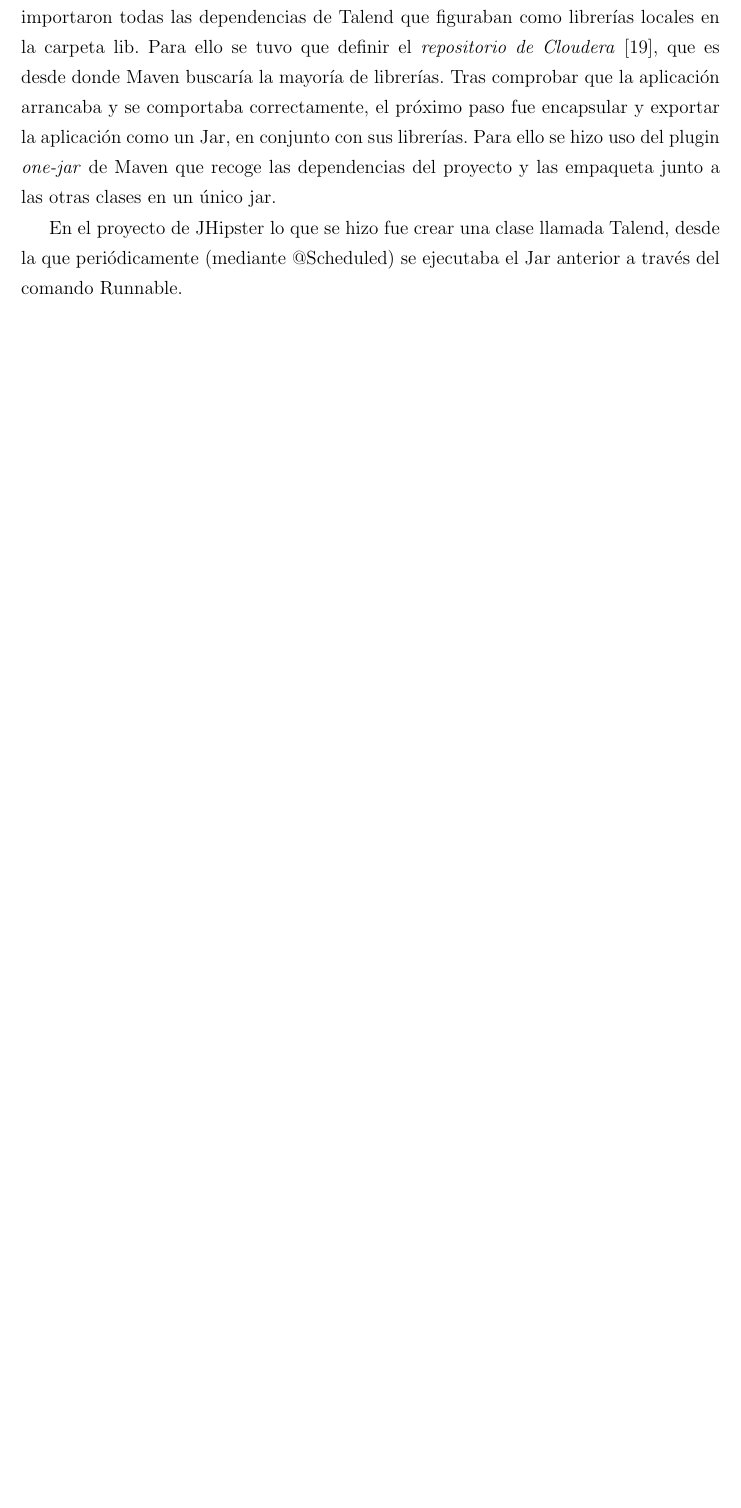
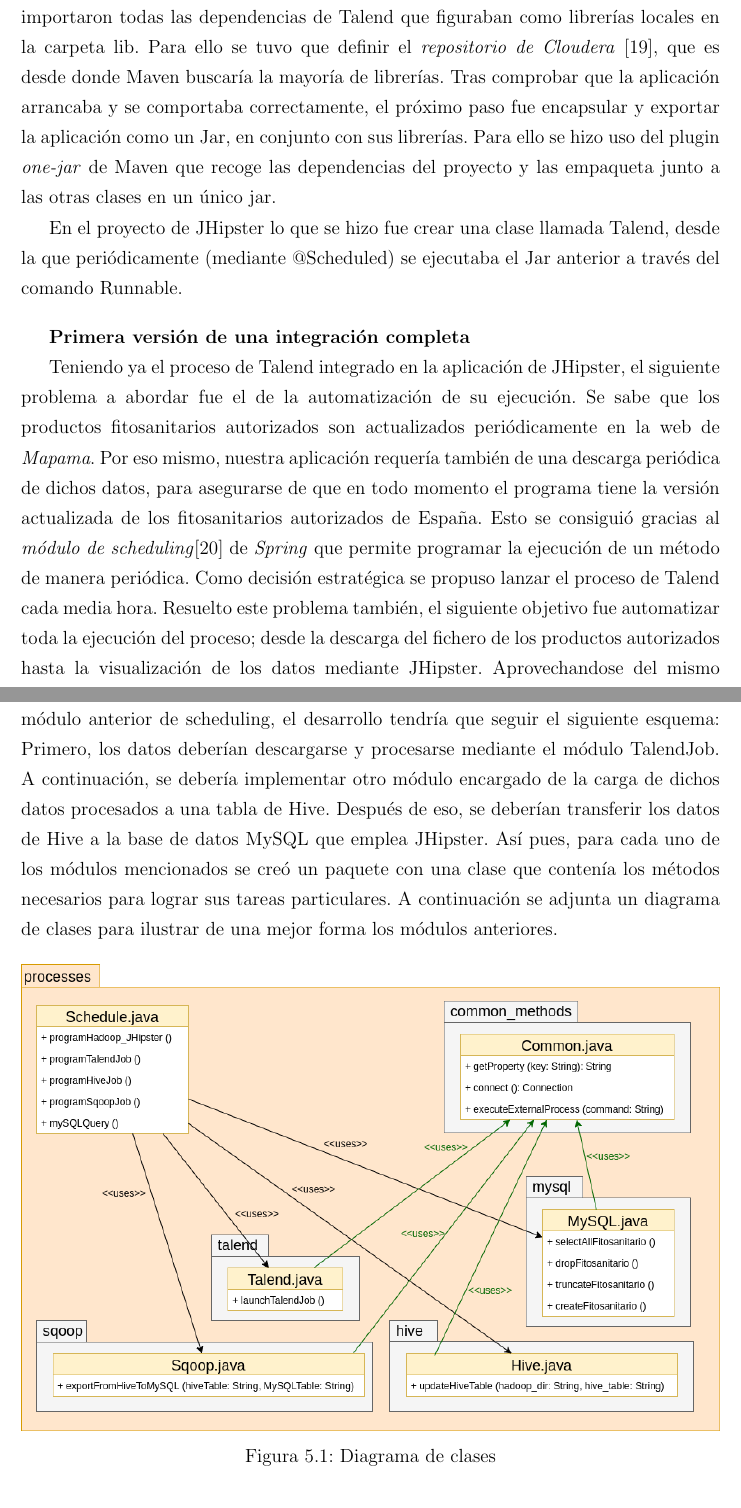
Before and after one commit to catalindumitrache76/TFG, a LaTeX document (MEMORIA/main.tex, which reads MEMORIA/Mis_capitulos/H_Implementacion.tex): part of page 27 of 50 before the commit and two parts of pages 27 and 28 of 51 after it, the two joined at a grey line, cut so that both start at the same text, the shorter picture padded with empty space. Compiled offline with pdfLaTeX.

Commit message:
Updated MEMORIA

```diff
--- a/MEMORIA/Mis_capitulos/H_Implementacion.tex
+++ b/MEMORIA/Mis_capitulos/H_Implementacion.tex
@@ -39,3 +41,16 @@ Así pues, a continuación se creó un nuevo proyecto Java con IntelliJ y Maven
 
 En el proyecto de JHipster lo que se hizo fue crear una clase llamada Talend, desde la que periódicamente (mediante @Scheduled) se ejecutaba el Jar anterior a través del comando Runnable.
 \bigskip
+
+
+
+\par
+\textbf{Primera versión de una integración completa}
+\par
+Teniendo ya el proceso de Talend integrado en la aplicación de JHipster, el siguiente problema a abordar fue el de la automatización de su ejecución. Se sabe que los productos fitosanitarios autorizados son actualizados periódicamente en la web de \textit{Mapama}. Por eso mismo, nuestra aplicación requería también de una descarga periódica de dichos datos, para asegurarse de que en todo momento el programa tiene la versión actualizada de los fitosanitarios autorizados de España. Esto se consiguió gracias al \textit{módulo de scheduling}\cite{spring_scheduling} de \textit{Spring} que permite programar la ejecución de un método de manera periódica. Como decisión estratégica se propuso lanzar el proceso de Talend cada media hora. Resuelto este problema también, el siguiente objetivo fue automatizar toda la ejecución del proceso; desde la descarga del fichero de los productos autorizados hasta la visualización de los datos mediante JHipster. Aprovechandose del mismo módulo anterior de scheduling, el desarrollo tendría que seguir el siguiente esquema: Primero, los datos deberían descargarse y procesarse mediante el módulo TalendJob. A continuación, se debería implementar otro módulo encargado de la carga de dichos datos procesados a una tabla de Hive. Después de eso, se deberían transferir los datos de Hive a la base de datos MySQL que emplea JHipster. Así pues, para cada uno de los módulos mencionados se creó un paquete con una clase que contenía los métodos necesarios para lograr sus tareas particulares. A continuación se adjunta un diagrama de clases para ilustrar de una mejor forma los módulos anteriores.
+
+
+\begin{figure}[H]
+    \centering
+    \includegraphics[width=1\textwidth]{Imagenes/Paquete_processes}
+    \caption{Diagrama de clases}
```
Also changed, not shown: MEMORIA/Bibliografia_TFG.bib (+7 -0 lines), MEMORIA/Imagenes/Paquete_processes.png (added), MEMORIA/main.bbl, MEMORIA/main.gls, MEMORIA/main.pdf, MEMORIA/Mis_capitulos/H_Implementacion.tex (9 more changed lines), 9 other files.
